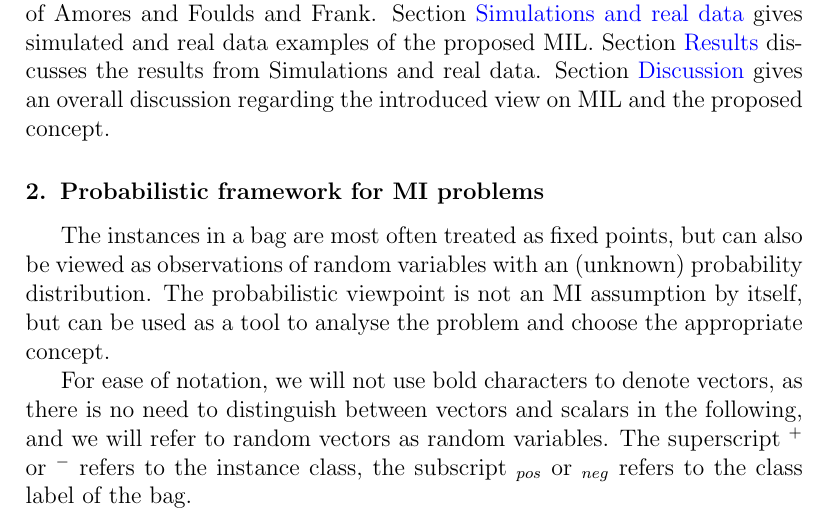
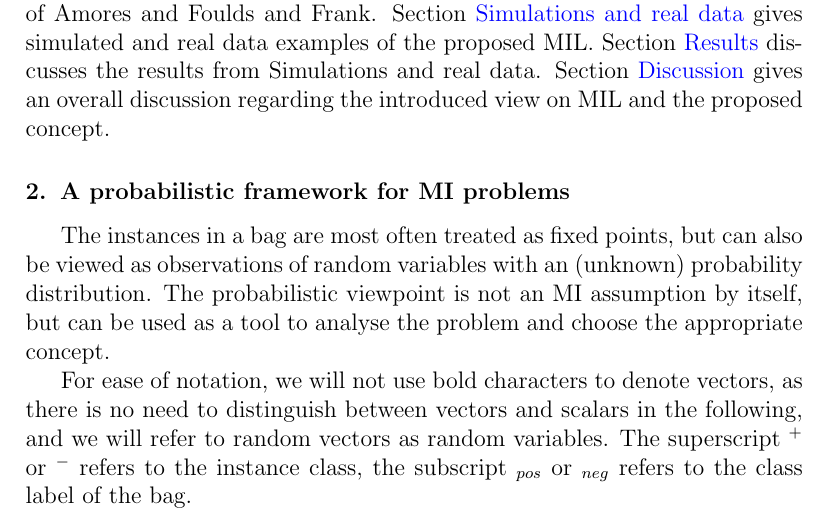
Before and after one commit to kajsam/Divergence_Manuscript, a LaTeX paper (main.tex): part of page 4 of 17, cut so that both start at the same text. Compiled offline with pdfLaTeX.

Commit message:
Changes?

```diff
--- a/main.tex
+++ b/main.tex
@@ -31,7 +31,7 @@
 \section{Introduction} \label{sec:Introduction}
 \input{./Introduction}
 
-\section{Probabilistic framework for MI problems} \label{sec:Probabilistic}
+\section{A probabilistic framework for MI problems} \label{sec:Probabilistic}
 \input{./Probabilistic}
 
 % \section{Description} \label{sec:Description}
```
